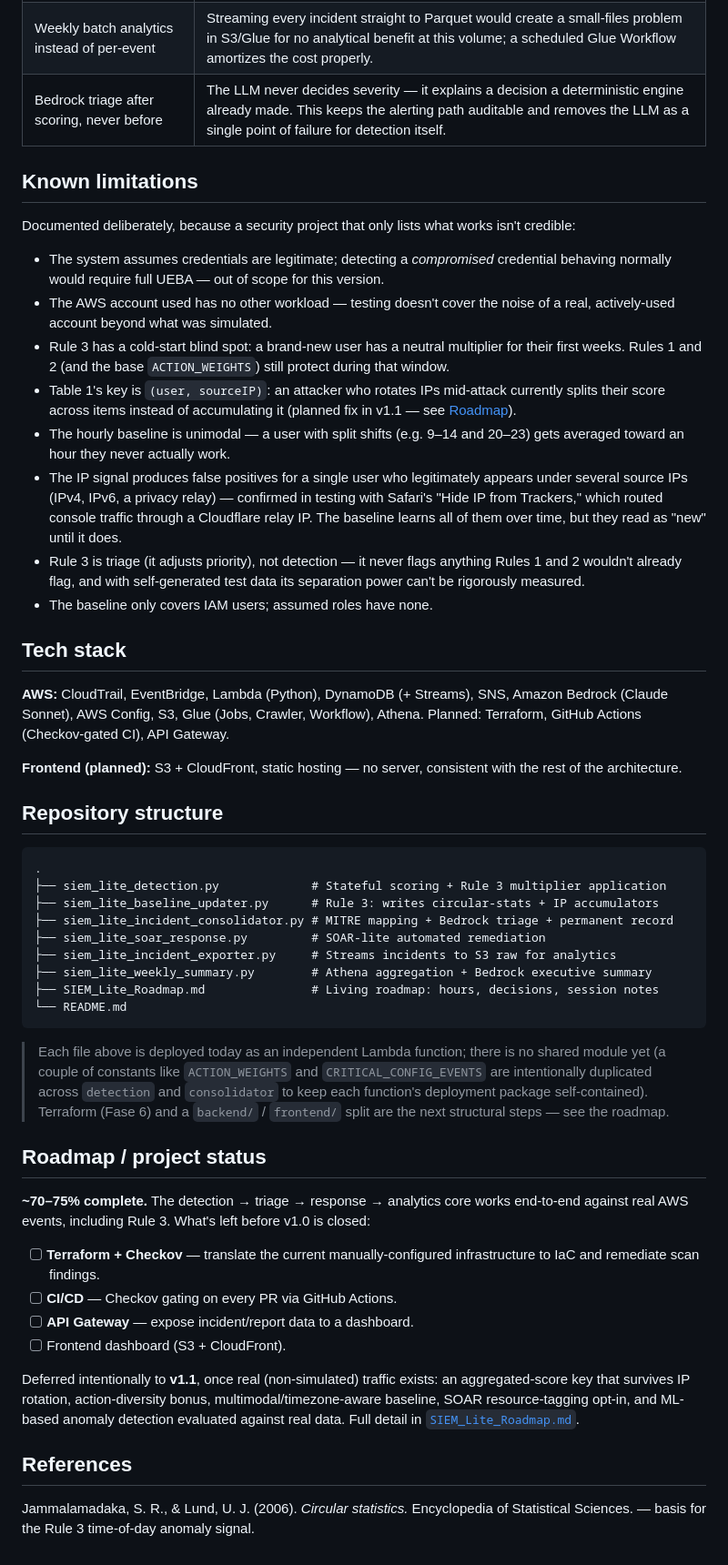
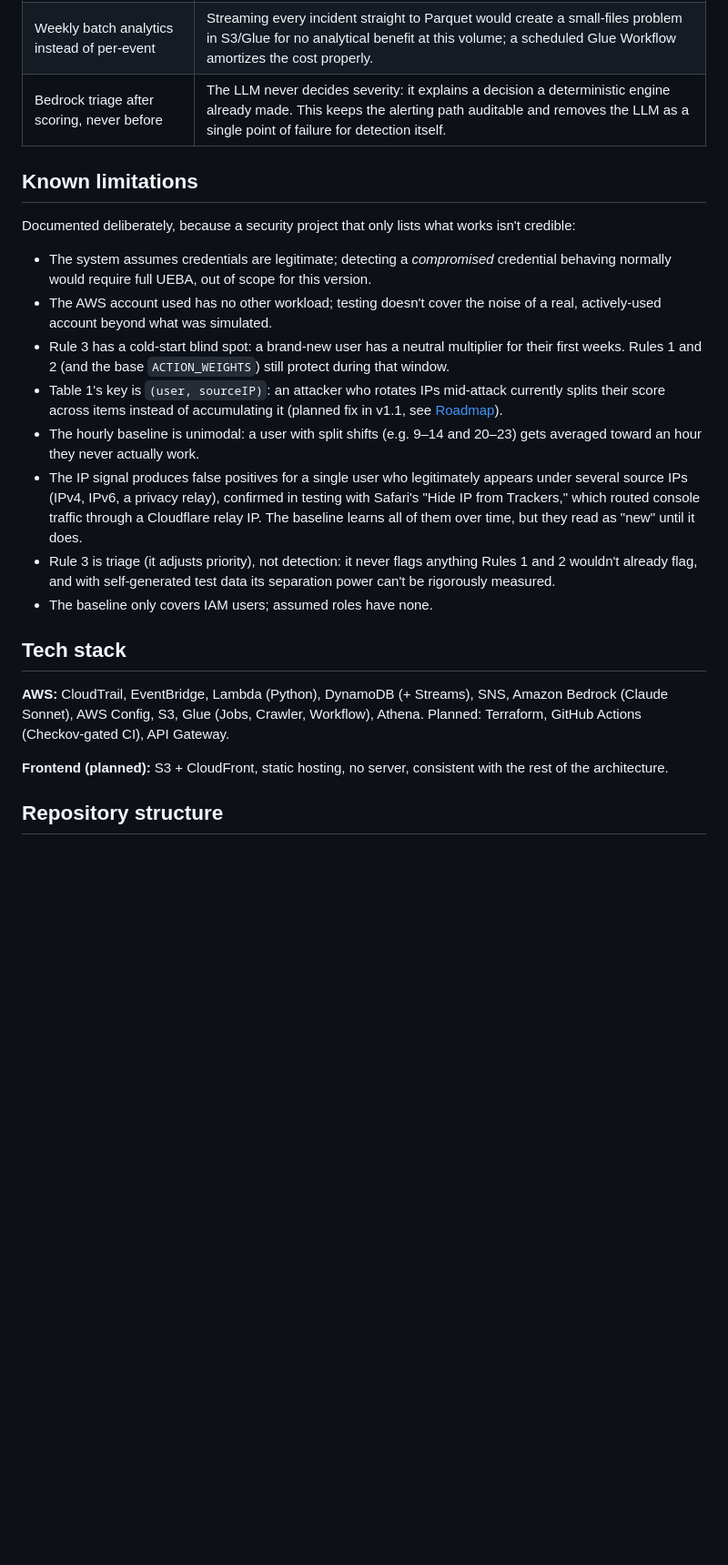
Before and after one commit to Diego-do-na/SIEM-Lite, a Markdown page: README.md, the part around one of its changes. Shown at 91% size. Rendered like a GitHub page; blank space fills up the shorter version.

````diff
--- a/README.md
+++ b/README.md
@@ -128,52 +128,23 @@ Rule 3 (`ENABLE_BEHAVIOR_BASELINE`, default `false`) is a **context multiplier o
 | Weekly batch analytics instead of per-event | Streaming every incident straight to Parquet would create a small-files problem in S3/Glue for no analytical benefit at this volume; a scheduled Glue Workflow amortizes the cost properly. |
-| Bedrock triage after scoring, never before | The LLM never decides severity — it explains a decision a deterministic engine already made. This keeps the alerting path auditable and removes the LLM as a single point of failure for detection itself. |
+| Bedrock triage after scoring, never before | The LLM never decides severity: it explains a decision a deterministic engine already made. This keeps the alerting path auditable and removes the LLM as a single point of failure for detection itself. |
 
 ## Known limitations
 
 Documented deliberately, because a security project that only lists what works isn't credible:
 
-- The system assumes credentials are legitimate; detecting a *compromised* credential behaving normally would require full UEBA — out of scope for this version.
-- The AWS account used has no other workload — testing doesn't cover the noise of a real, actively-used account beyond what was simulated.
+- The system assumes credentials are legitimate; detecting a *compromised* credential behaving normally would require full UEBA, out of scope for this version.
+- The AWS account used has no other workload; testing doesn't cover the noise of a real, actively-used account beyond what was simulated.
 - Rule 3 has a cold-start blind spot: a brand-new user has a neutral multiplier for their first weeks. Rules 1 and 2 (and the base `ACTION_WEIGHTS`) still protect during that window.
-- Table 1's key is `(user, sourceIP)`: an attacker who rotates IPs mid-attack currently splits their score across items instead of accumulating it (planned fix in v1.1 — see [Roadmap](#roadmap--project-status)).
-- The hourly baseline is unimodal — a user with split shifts (e.g. 9–14 and 20–23) gets averaged toward an hour they never actually work.
-- The IP signal produces false positives for a single user who legitimately appears under several source IPs (IPv4, IPv6, a privacy relay) — confirmed in testing with Safari's "Hide IP from Trackers," which routed console traffic through a Cloudflare relay IP. The baseline learns all of them over time, but they read as "new" until it does.
-- Rule 3 is triage (it adjusts priority), not detection — it never flags anything Rules 1 and 2 wouldn't already flag, and with self-generated test data its separation power can't be rigorously measured.
+- Table 1's key is `(user, sourceIP)`: an attacker who rotates IPs mid-attack currently splits their score across items instead of accumulating it (planned fix in v1.1, see [Roadmap](#roadmap--project-status)).
+- The hourly baseline is unimodal: a user with split shifts (e.g. 9–14 and 20–23) gets averaged toward an hour they never actually work.
+- The IP signal produces false positives for a single user who legitimately appears under several source IPs (IPv4, IPv6, a privacy relay), confirmed in testing with Safari's "Hide IP from Trackers," which routed console traffic through a Cloudflare relay IP. The baseline learns all of them over time, but they read as "new" until it does.
+- Rule 3 is triage (it adjusts priority), not detection: it never flags anything Rules 1 and 2 wouldn't already flag, and with self-generated test data its separation power can't be rigorously measured.
 - The baseline only covers IAM users; assumed roles have none.
 
 ## Tech stack
 
 **AWS:** CloudTrail, EventBridge, Lambda (Python), DynamoDB (+ Streams), SNS, Amazon Bedrock (Claude Sonnet), AWS Config, S3, Glue (Jobs, Crawler, Workflow), Athena. Planned: Terraform, GitHub Actions (Checkov-gated CI), API Gateway.
 
-**Frontend (planned):** S3 + CloudFront, static hosting — no server, consistent with the rest of the architecture.
+**Frontend (planned):** S3 + CloudFront, static hosting, no server, consistent with the rest of the architecture.
 
 ## Repository structure
-
-```
-.
-├── siem_lite_detection.py             # Stateful scoring + Rule 3 multiplier application
-├── siem_lite_baseline_updater.py      # Rule 3: writes circular-stats + IP accumulators
-├── siem_lite_incident_consolidator.py # MITRE mapping + Bedrock triage + permanent record
-├── siem_lite_soar_response.py         # SOAR-lite automated remediation
-├── siem_lite_incident_exporter.py     # Streams incidents to S3 raw for analytics
-├── siem_lite_weekly_summary.py        # Athena aggregation + Bedrock executive summary
-├── SIEM_Lite_Roadmap.md               # Living roadmap: hours, decisions, session notes
-└── README.md
-```
-
-> Each file above is deployed today as an independent Lambda function; there is no shared module yet (a couple of constants like `ACTION_WEIGHTS` and `CRITICAL_CONFIG_EVENTS` are intentionally duplicated across `detection` and `consolidator` to keep each function's deployment package self-contained). Terraform (Fase 6) and a `backend/` / `frontend/` split are the next structural steps — see the roadmap.
-
-## Roadmap / project status
-
-**~70–75% complete.** The detection → triage → response → analytics core works end-to-end against real AWS events, including Rule 3. What's left before v1.0 is closed:
-
-- [ ] **Terraform + Checkov** — translate the current manually-configured infrastructure to IaC and remediate scan findings.
-- [ ] **CI/CD** — Checkov gating on every PR via GitHub Actions.
-- [ ] **API Gateway** — expose incident/report data to a dashboard.
-- [ ] Frontend dashboard (S3 + CloudFront).
-
-Deferred intentionally to **v1.1**, once real (non-simulated) traffic exists: an aggregated-score key that survives IP rotation, action-diversity bonus, multimodal/timezone-aware baseline, SOAR resource-tagging opt-in, and ML-based anomaly detection evaluated against real data. Full detail in [`SIEM_Lite_Roadmap.md`](./SIEM_Lite_Roadmap.md).
-
-## References
-
-Jammalamadaka, S. R., & Lund, U. J. (2006). *Circular statistics.* Encyclopedia of Statistical Sciences. — basis for the Rule 3 time-of-day anomaly signal.
````
Also changed, not shown: other parts of README.md (+18 -18 lines).
